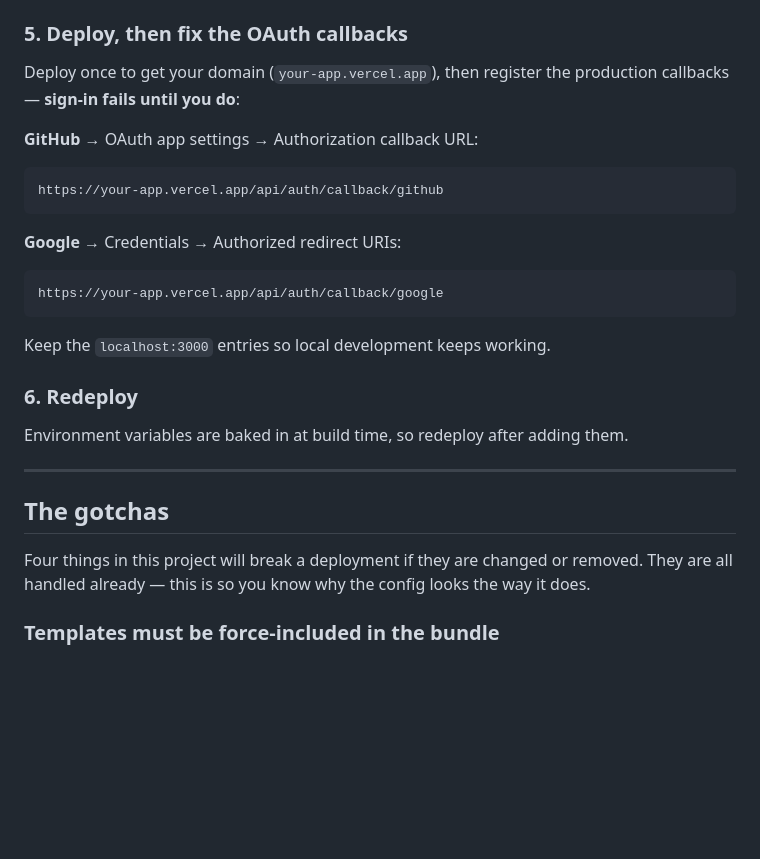
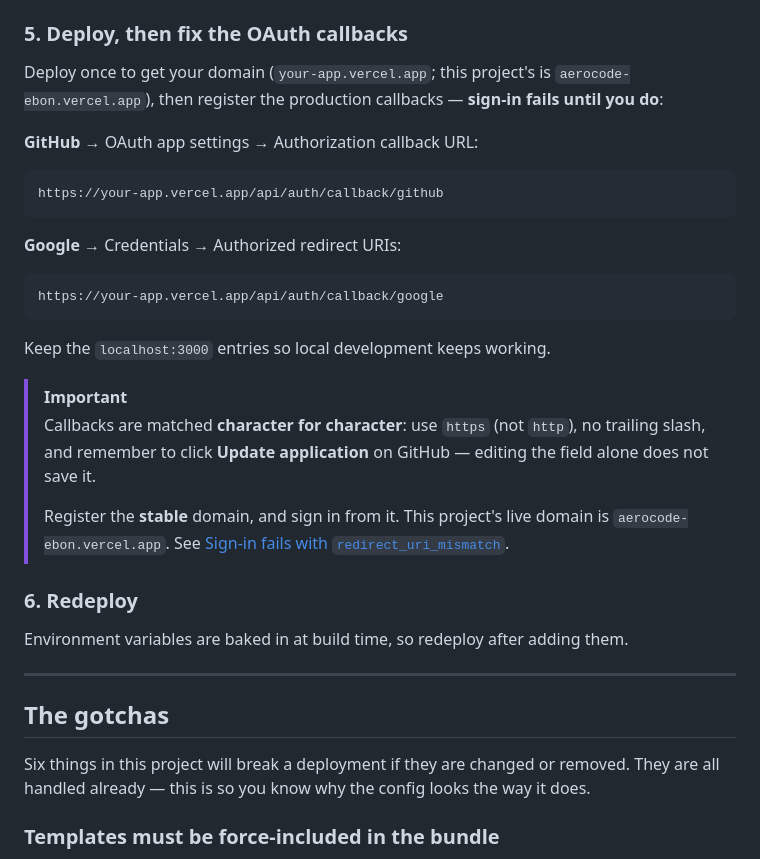
Before and after one commit to ayushYadav1107/aerocode, a Markdown page: docs/deployment.md, the part around one of its changes. GitHub-like rendering; blank space fills up the shorter version.

````diff
--- a/docs/deployment.md
+++ b/docs/deployment.md
@@ -56,7 +56,7 @@ Vercel's serverless functions do not have static IPs. In Atlas → **Network Acc
 
 ### 5. Deploy, then fix the OAuth callbacks
 
-Deploy once to get your domain (`your-app.vercel.app`), then register the production callbacks — **sign-in fails until you do**:
+Deploy once to get your domain (`your-app.vercel.app`; this project's is `aerocode-ebon.vercel.app`), then register the production callbacks — **sign-in fails until you do**:
 
 **GitHub** → OAuth app settings → Authorization callback URL:
 ```
@@ -70,6 +70,11 @@ https://your-app.vercel.app/api/auth/callback/google
 
 Keep the `localhost:3000` entries so local development keeps working.
 
+> [!IMPORTANT]
+> Callbacks are matched **character for character**: use `https` (not `http`), no trailing slash, and remember to click **Update application** on GitHub — editing the field alone does not save it.
+>
+> Register the **stable** domain, and sign in from it. This project's live domain is `aerocode-ebon.vercel.app`. See [Sign-in fails with `redirect_uri_mismatch`](#sign-in-fails-with-redirect_uri_mismatch).
+
 ### 6. Redeploy
 
 Environment variables are baked in at build time, so redeploy after adding them.
@@ -78,7 +83,7 @@ Environment variables are baked in at build time, so redeploy after adding them.
 
 ## The gotchas
 
-Four things in this project will break a deployment if they are changed or removed. They are all handled already — this is so you know why the config looks the way it does.
+Six things in this project will break a deployment if they are changed or removed. They are all handled already — this is so you know why the config looks the way it does.
 
 ### Templates must be force-included in the bundle
 
````
Also changed, not shown: other parts of docs/deployment.md (+19 -2 lines), README.md (+26 -1 lines), docs/architecture.md (+1 -1 lines).
